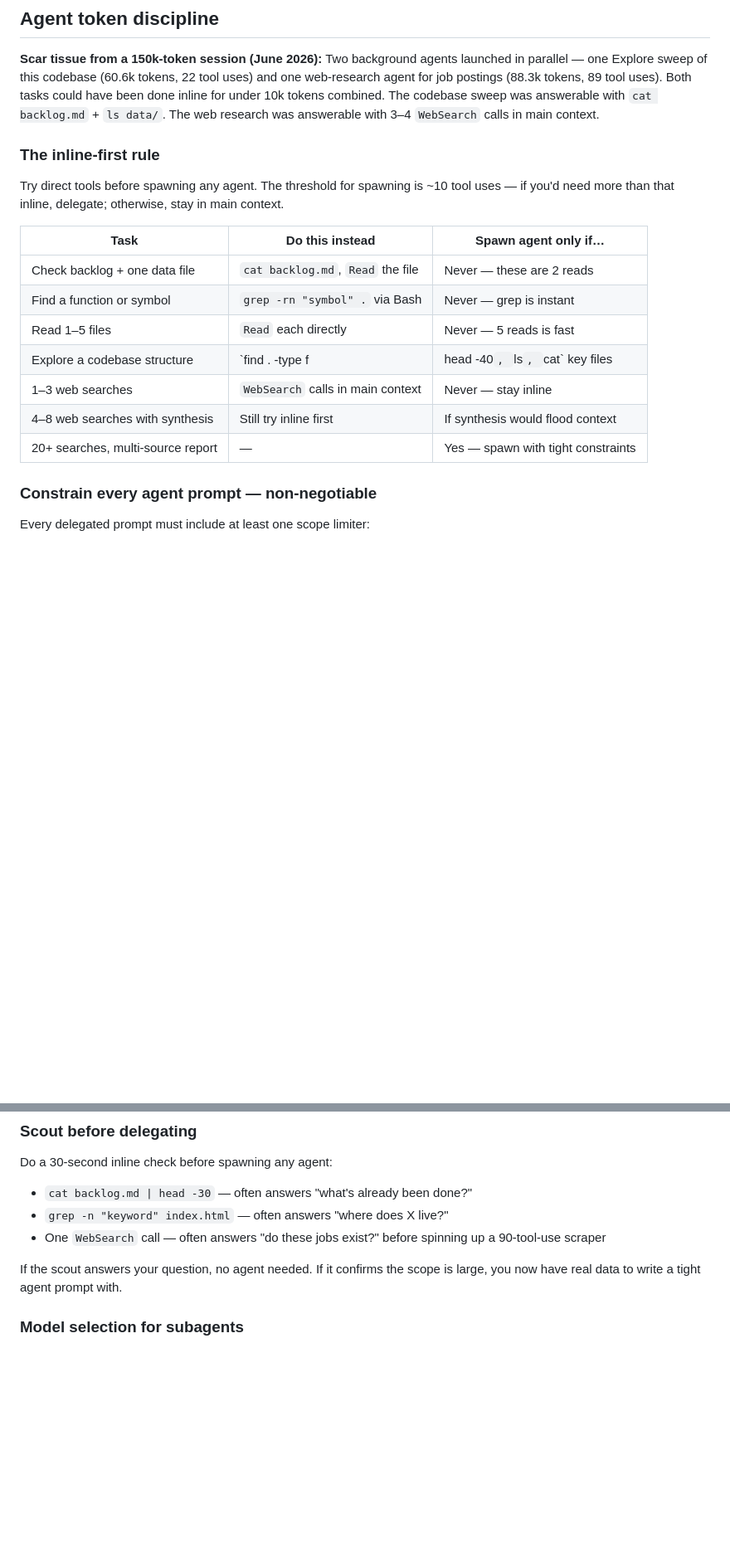
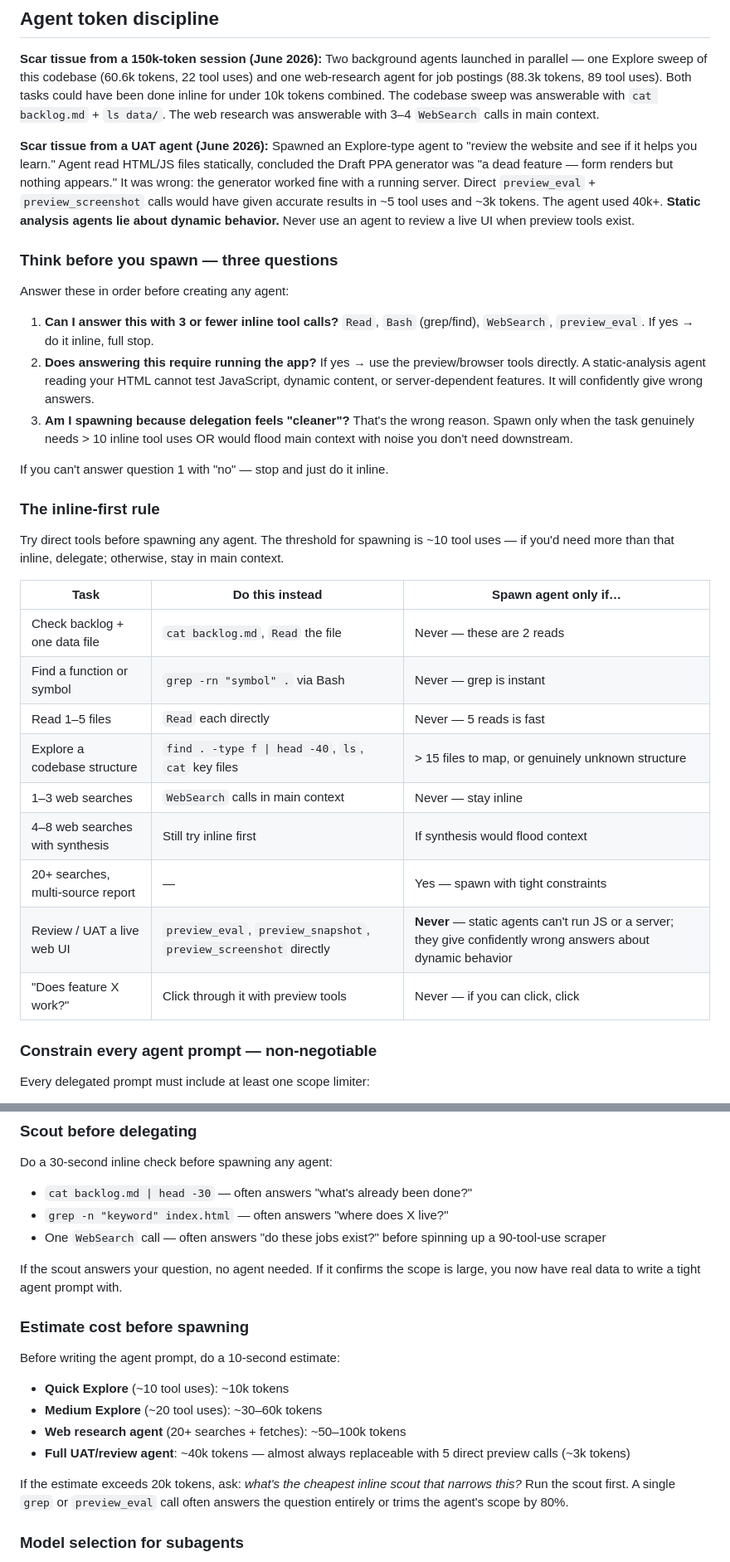
Before and after one commit to pranava0x0/PPAhelper, a Markdown page: AGENTS.md, 2 parts joined by grey strips. Shown at 83% size. Drawn GitHub-style; blank space fills up the shorter version.

Commit message:
Agents/Claude: think-first gate, inline-first hardening, ban static agents for live UI review

```diff
--- a/AGENTS.md
+++ b/AGENTS.md
@@ -74,6 +74,18 @@ The `Workflow` tool (deep-research and friends) fans out dozens of subagents and
 
 **Scar tissue from a 150k-token session (June 2026):** Two background agents launched in parallel — one Explore sweep of this codebase (60.6k tokens, 22 tool uses) and one web-research agent for job postings (88.3k tokens, 89 tool uses). Both tasks could have been done inline for under 10k tokens combined. The codebase sweep was answerable with `cat backlog.md` + `ls data/`. The web research was answerable with 3–4 `WebSearch` calls in main context.
 
+**Scar tissue from a UAT agent (June 2026):** Spawned an Explore-type agent to "review the website and see if it helps you learn." Agent read HTML/JS files statically, concluded the Draft PPA generator was "a dead feature — form renders but nothing appears." It was wrong: the generator worked fine with a running server. Direct `preview_eval` + `preview_screenshot` calls would have given accurate results in ~5 tool uses and ~3k tokens. The agent used 40k+. **Static analysis agents lie about dynamic behavior.** Never use an agent to review a live UI when preview tools exist.
+
+### Think before you spawn — three questions
+
+Answer these in order before creating any agent:
+
+1. **Can I answer this with 3 or fewer inline tool calls?** `Read`, `Bash` (grep/find), `WebSearch`, `preview_eval`. If yes → do it inline, full stop.
+2. **Does answering this require running the app?** If yes → use the preview/browser tools directly. A static-analysis agent reading your HTML cannot test JavaScript, dynamic content, or server-dependent features. It will confidently give wrong answers.
+3. **Am I spawning because delegation feels "cleaner"?** That's the wrong reason. Spawn only when the task genuinely needs > 10 inline tool uses OR would flood main context with noise you don't need downstream.
+
+If you can't answer question 1 with "no" — stop and just do it inline.
+
 ### The inline-first rule
 
 Try direct tools before spawning any agent. The threshold for spawning is ~10 tool uses — if you'd need more than that inline, delegate; otherwise, stay in main context.
@@ -83,10 +95,12 @@ Try direct tools before spawning any agent. The threshold for spawning is ~10 to
 | Check backlog + one data file | `cat backlog.md`, `Read` the file | Never — these are 2 reads |
 | Find a function or symbol | `grep -rn "symbol" .` via Bash | Never — grep is instant |
 | Read 1–5 files | `Read` each directly | Never — 5 reads is fast |
-| Explore a codebase structure | `find . -type f | head -40`, `ls`, `cat` key files | > 15 files to map, or genuinely unknown structure |
+| Explore a codebase structure | `find . -type f \| head -40`, `ls`, `cat` key files | > 15 files to map, or genuinely unknown structure |
 | 1–3 web searches | `WebSearch` calls in main context | Never — stay inline |
 | 4–8 web searches with synthesis | Still try inline first | If synthesis would flood context |
 | 20+ searches, multi-source report | — | Yes — spawn with tight constraints |
+| Review / UAT a live web UI | `preview_eval`, `preview_snapshot`, `preview_screenshot` directly | **Never** — static agents can't run JS or a server; they give confidently wrong answers about dynamic behavior |
+| "Does feature X work?" | Click through it with preview tools | Never — if you can click, click |
 
 ### Constrain every agent prompt — non-negotiable
 
@@ -128,6 +142,17 @@ Do a 30-second inline check before spawning any agent:
 - One `WebSearch` call — often answers "do these jobs exist?" before spinning up a 90-tool-use scraper
 
 If the scout answers your question, no agent needed. If it confirms the scope is large, you now have real data to write a tight agent prompt with.
+
+### Estimate cost before spawning
+
+Before writing the agent prompt, do a 10-second estimate:
+
+- **Quick Explore** (~10 tool uses): ~10k tokens
+- **Medium Explore** (~20 tool uses): ~30–60k tokens
+- **Web research agent** (20+ searches + fetches): ~50–100k tokens
+- **Full UAT/review agent**: ~40k tokens — almost always replaceable with 5 direct preview calls (~3k tokens)
+
+If the estimate exceeds 20k tokens, ask: *what's the cheapest inline scout that narrows this?* Run the scout first. A single `grep` or `preview_eval` call often answers the question entirely or trims the agent's scope by 80%.
 
 ### Model selection for subagents
 
```
Also changed, not shown: CLAUDE.md (+2 -1 lines).
